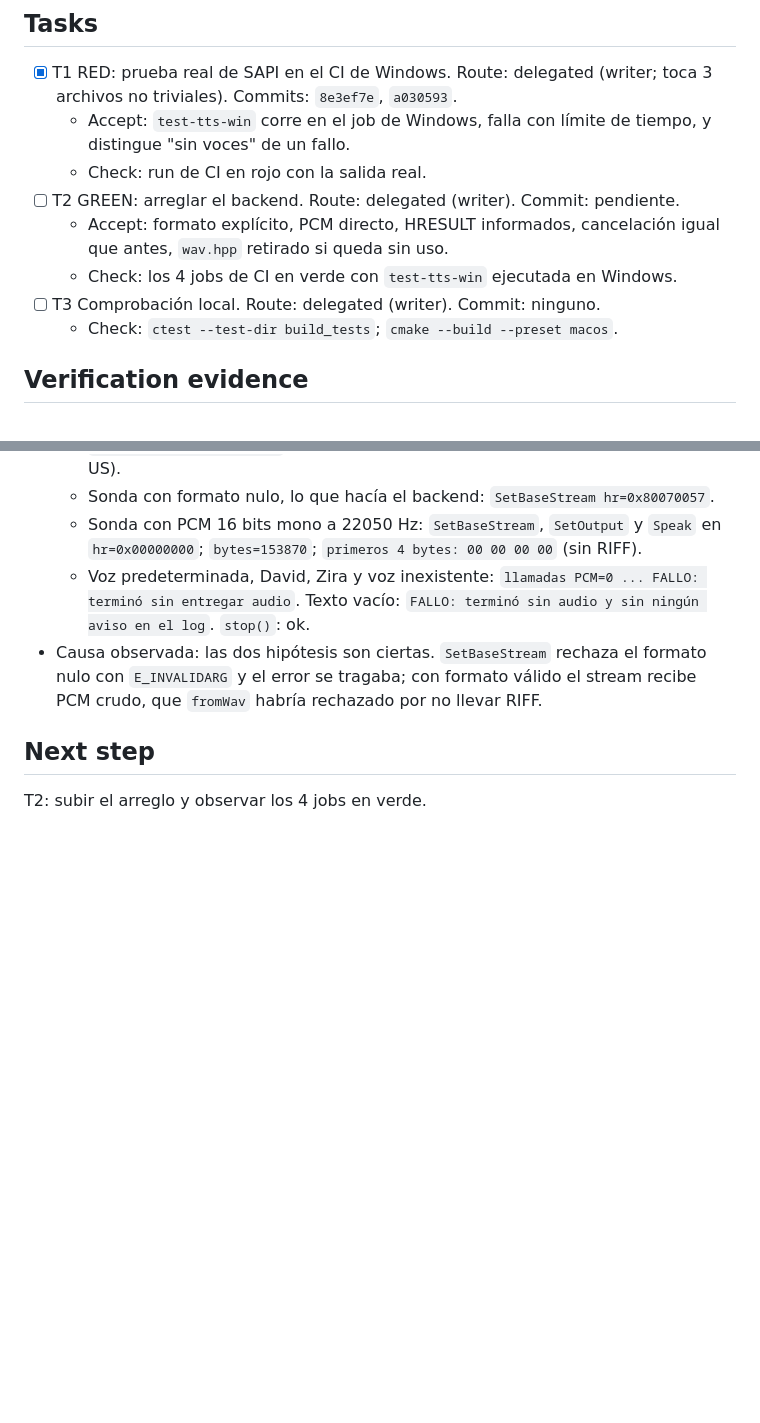
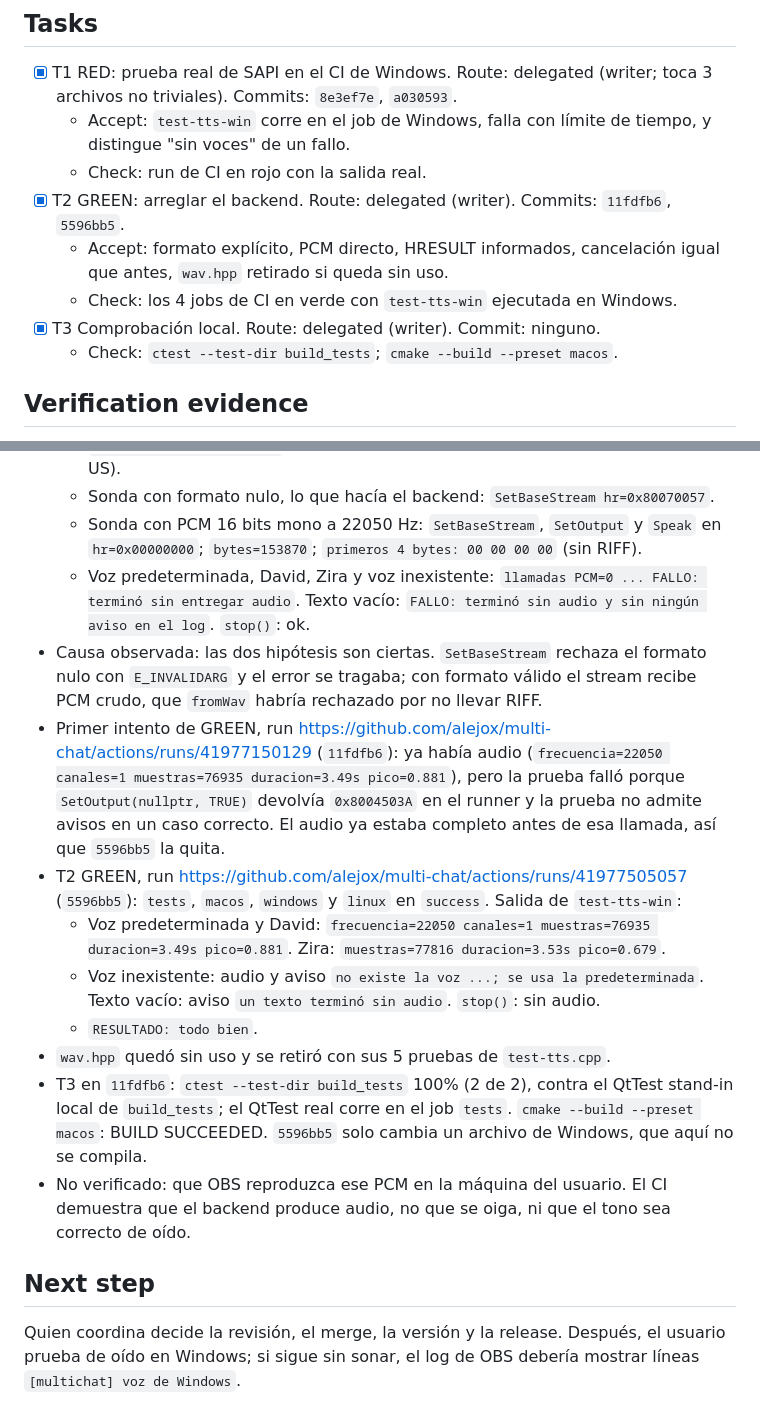
Before and after one commit to alejox/multi-chat, a Markdown page: odd/tasks/tts-windows-silence.md, 2 parts joined by grey strips. GitHub-like rendering; blank space fills up the shorter version.

Commit message:
docs(tts): registrar la evidencia del arreglo de voz en Windows

```diff
--- a/odd/tasks/tts-windows-silence.md
+++ b/odd/tasks/tts-windows-silence.md
@@ -38,10 +38,10 @@ Los HRESULT de `SetOutput`, `Speak` y `WaitUntilDone` se ignoran, así que todo
 - [x] T1 RED: prueba real de SAPI en el CI de Windows. Route: delegated (writer; toca 3 archivos no triviales). Commits: `8e3ef7e`, `a030593`.
   - Accept: `test-tts-win` corre en el job de Windows, falla con límite de tiempo, y distingue "sin voces" de un fallo.
   - Check: run de CI en rojo con la salida real.
-- [ ] T2 GREEN: arreglar el backend. Route: delegated (writer). Commit: pendiente.
+- [x] T2 GREEN: arreglar el backend. Route: delegated (writer). Commits: `11fdfb6`, `5596bb5`.
   - Accept: formato explícito, PCM directo, HRESULT informados, cancelación igual que antes, `wav.hpp` retirado si queda sin uso.
   - Check: los 4 jobs de CI en verde con `test-tts-win` ejecutada en Windows.
-- [ ] T3 Comprobación local. Route: delegated (writer). Commit: ninguno.
+- [x] T3 Comprobación local. Route: delegated (writer). Commit: ninguno.
   - Check: `ctest --test-dir build_tests`; `cmake --build --preset macos`.
 
 ## Verification evidence
@@ -52,6 +52,14 @@ Los HRESULT de `SetOutput`, `Speak` y `WaitUntilDone` se ignoran, así que todo
   - Sonda con PCM 16 bits mono a 22050 Hz: `SetBaseStream`, `SetOutput` y `Speak` en `hr=0x00000000`; `bytes=153870`; `primeros 4 bytes: 00 00 00 00` (sin RIFF).
   - Voz predeterminada, David, Zira y voz inexistente: `llamadas PCM=0 ... FALLO: terminó sin entregar audio`. Texto vacío: `FALLO: terminó sin audio y sin ningún aviso en el log`. `stop()`: ok.
 - Causa observada: las dos hipótesis son ciertas. `SetBaseStream` rechaza el formato nulo con `E_INVALIDARG` y el error se tragaba; con formato válido el stream recibe PCM crudo, que `fromWav` habría rechazado por no llevar RIFF.
+- Primer intento de GREEN, run https://github.com/alejox/multi-chat/actions/runs/41977150129 (`11fdfb6`): ya había audio (`frecuencia=22050 canales=1 muestras=76935 duracion=3.49s pico=0.881`), pero la prueba falló porque `SetOutput(nullptr, TRUE)` devolvía `0x8004503A` en el runner y la prueba no admite avisos en un caso correcto. El audio ya estaba completo antes de esa llamada, así que `5596bb5` la quita.
+- T2 GREEN, run https://github.com/alejox/multi-chat/actions/runs/41977505057 (`5596bb5`): `tests`, `macos`, `windows` y `linux` en `success`. Salida de `test-tts-win`:
+  - Voz predeterminada y David: `frecuencia=22050 canales=1 muestras=76935 duracion=3.49s pico=0.881`. Zira: `muestras=77816 duracion=3.53s pico=0.679`.
+  - Voz inexistente: audio y aviso `no existe la voz ...; se usa la predeterminada`. Texto vacío: aviso `un texto terminó sin audio`. `stop()`: sin audio.
+  - `RESULTADO: todo bien`.
+- `wav.hpp` quedó sin uso y se retiró con sus 5 pruebas de `test-tts.cpp`.
+- T3 en `11fdfb6`: `ctest --test-dir build_tests` 100% (2 de 2), contra el QtTest stand-in local de `build_tests`; el QtTest real corre en el job `tests`. `cmake --build --preset macos`: BUILD SUCCEEDED. `5596bb5` solo cambia un archivo de Windows, que aquí no se compila.
+- No verificado: que OBS reproduzca ese PCM en la máquina del usuario. El CI demuestra que el backend produce audio, no que se oiga, ni que el tono sea correcto de oído.
 
 ## Next step
-T2: subir el arreglo y observar los 4 jobs en verde.
+Quien coordina decide la revisión, el merge, la versión y la release. Después, el usuario prueba de oído en Windows; si sigue sin sonar, el log de OBS debería mostrar líneas `[multichat] voz de Windows`.
```
